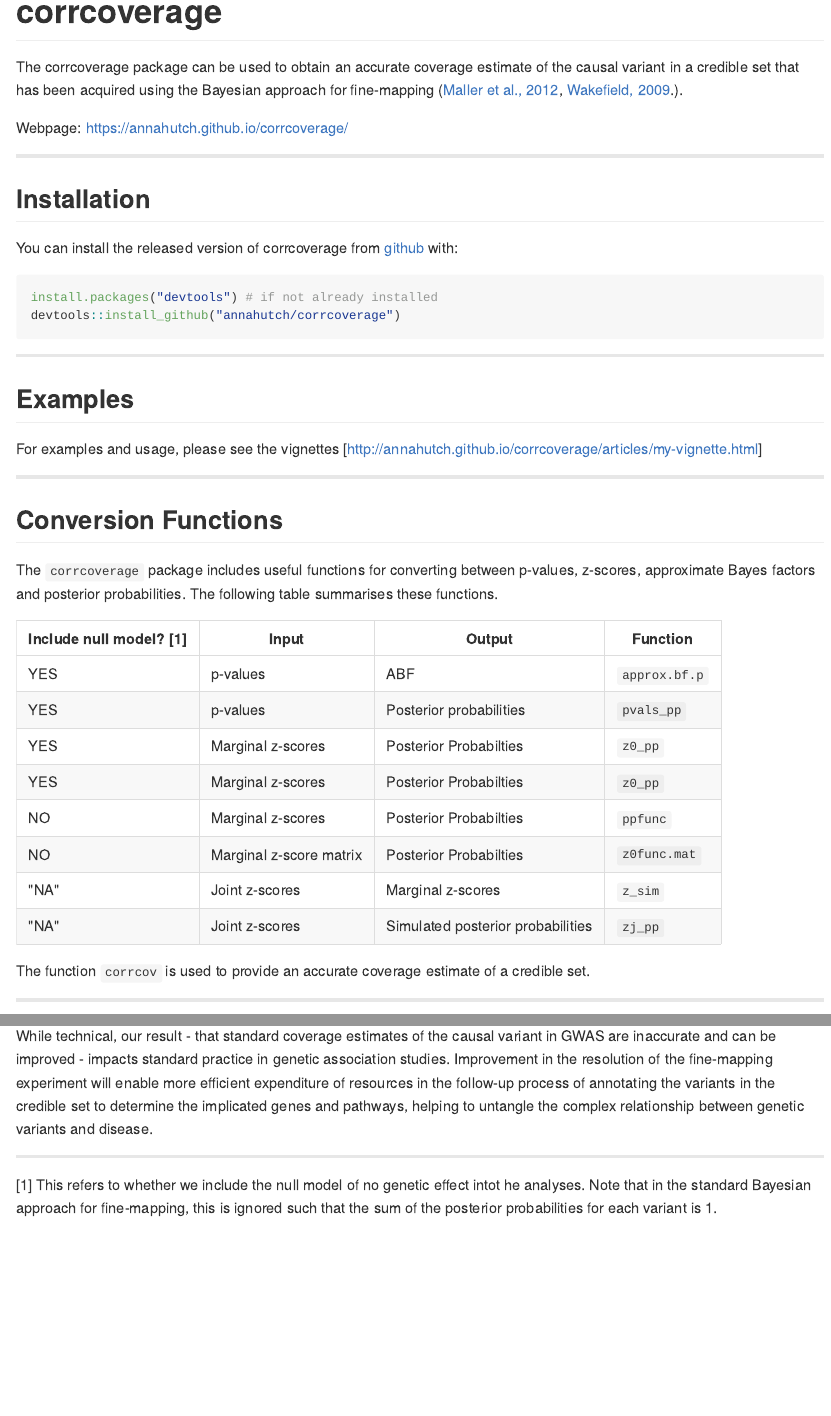
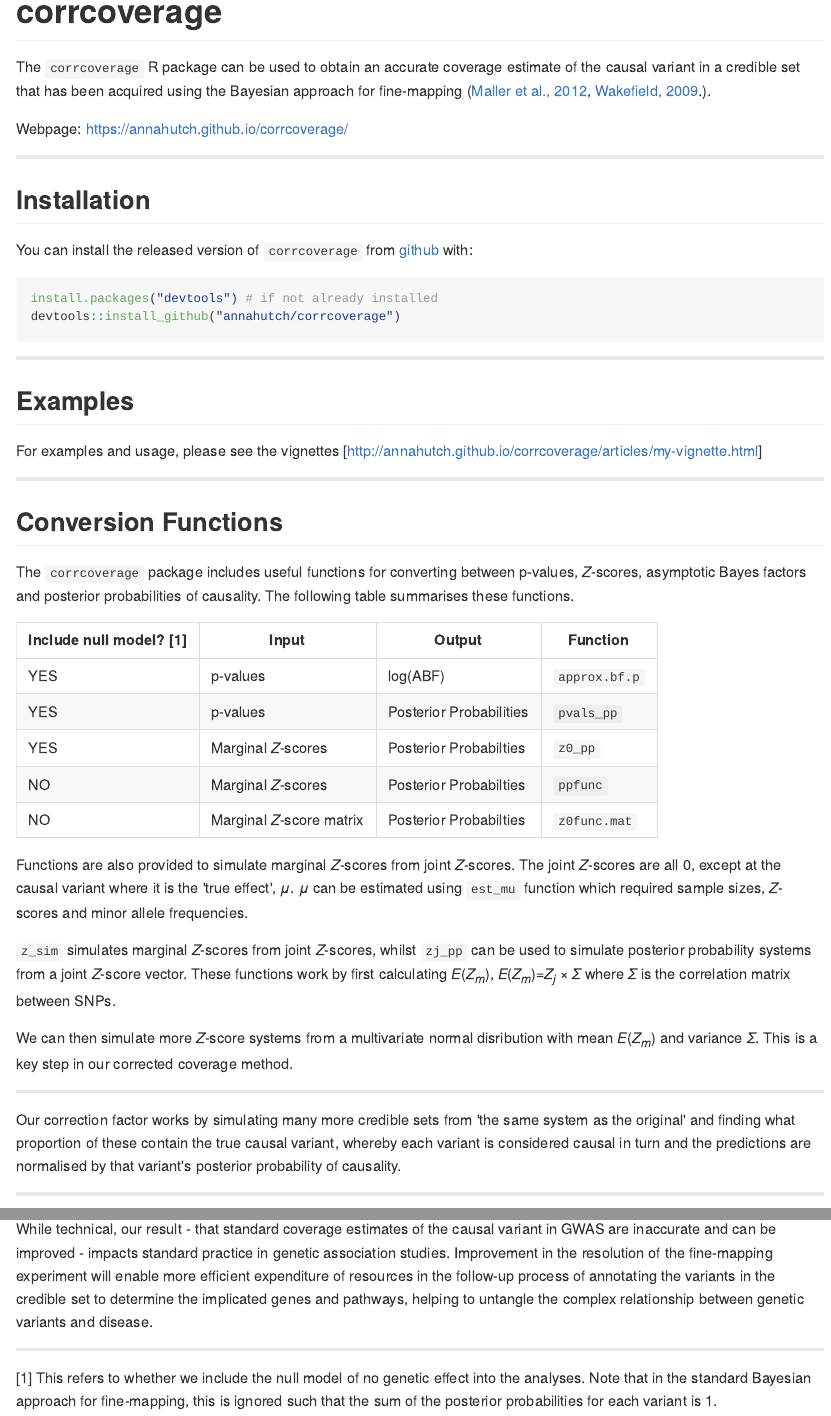
Before and after one commit to annahutch/corrcoverage, an R Markdown document (README.Rmd): the page in a window 1100 px wide, from its top, and a second part further down, joined at a grey line. The pictures show the output file README.md that the author committed with the source, drawn offline in the style of GitHub.

Commit message:
readme updated

````diff
--- a/README.Rmd
+++ b/README.Rmd
@@ -15,7 +15,7 @@ knitr::opts_chunk$set(
 
 # corrcoverage
 
-The corrcoverage package can be used to obtain an accurate coverage estimate of the causal variant in a credible set that has been acquired using the Bayesian approach for fine-mapping ([Maller et al., 2012](https://www.ncbi.nlm.nih.gov/pubmed/23104008), [Wakefield, 2009](https://onlinelibrary.wiley.com/doi/abs/10.1002/gepi.20359).).
+The `corrcoverage` R package can be used to obtain an accurate coverage estimate of the causal variant in a credible set that has been acquired using the Bayesian approach for fine-mapping ([Maller et al., 2012](https://www.ncbi.nlm.nih.gov/pubmed/23104008), [Wakefield, 2009](https://onlinelibrary.wiley.com/doi/abs/10.1002/gepi.20359).).
 
 Webpage: https://annahutch.github.io/corrcoverage/
 
@@ -23,7 +23,7 @@ Webpage: https://annahutch.github.io/corrcoverage/
 
 ## Installation
 
-You can install the released version of corrcoverage from [github](https://github.com/) with:
+You can install the released version of `corrcoverage` from [github](https://github.com/) with:
 
 ``` {r eval=FALSE}
 install.packages("devtools") # if not already installed
@@ -40,20 +40,27 @@ For examples and usage, please see the vignettes [http://annahutch.github.io/cor
 
 ## Conversion Functions
 
-The `corrcoverage` package includes useful functions for converting between p-values, z-scores, approximate Bayes factors and posterior probabilities. The following table summarises these functions.
+The `corrcoverage` package includes useful functions for converting between p-values, $Z$-scores, asymptotic Bayes factors and posterior probabilities of causality. The following table summarises these functions.
 
-Include null model? ^[This refers to whether we include the null model of no genetic effect intot he analyses. Note that in the standard Bayesian approach for fine-mapping, this is ignored such that the sum of the posterior probabilities for each variant is 1.] | Input | Output | Function
+Include null model? ^[This refers to whether we include the null model of no genetic effect into the analyses. Note that in the standard Bayesian approach for fine-mapping, this is ignored such that the sum of the posterior probabilities for each variant is 1.] | Input | Output | Function
 --- | --- | --- | ---
-YES |  p-values | ABF | `approx.bf.p`
-YES | p-values | Posterior probabilities | `pvals_pp`
-YES | Marginal z-scores | Posterior Probabilties | `z0_pp`
-YES | Marginal z-scores | Posterior Probabilties | `z0_pp`
-NO | Marginal z-scores | Posterior Probabilties | `ppfunc`
-NO | Marginal z-score matrix | Posterior Probabilties | `z0func.mat`
-"NA" | Joint z-scores | Marginal z-scores | `z_sim`
-"NA" | Joint z-scores | Simulated posterior probabilities | `zj_pp`
+YES |  p-values | log(ABF) | `approx.bf.p`
+YES | p-values | Posterior Probabilities | `pvals_pp`
+YES | Marginal $Z$-scores | Posterior Probabilties | `z0_pp`
+NO | Marginal $Z$-scores | Posterior Probabilties | `ppfunc`
+NO | Marginal $Z$-score matrix | Posterior Probabilties | `z0func.mat`
 
-The function `corrcov` is used to provide an accurate coverage estimate of a credible set.
+Functions are also provided to simulate marginal $Z$-scores from joint $Z$-scores. The joint $Z$-scores are all 0, except at the causal variant where it is the 'true effect', $\mu$. $\mu$ can be estimated using `est_mu` function which required sample sizes, $Z$-scores and minor allele frequencies.
+
+`z_sim` simulates marginal $Z$-scores from joint $Z$-scores, whilst `zj_pp` can be used to simulate posterior probability systems from a joint $Z$-score vector. These functions work by first calculating $E(Z_m)$,
+$$E(Z_m)=Z_j \times \Sigma$$
+where $\Sigma$ is the correlation matrix between SNPs.
+
+We can then simulate more $Z$-score systems from a multivariate normal disribution with mean $E(Z_m)$ and variance $\Sigma$. This is a key step in our corrected coverage method.
+
+---
+
+Our correction factor works by simulating many more credible sets from 'the same system as the original' and finding what proportion of these contain the true causal variant, whereby each variant is considered causal in turn and the predictions are normalised by that variant's posterior probability of causality.
 
 ----
 
````
Also changed, not shown: README.md, 4 other files.
